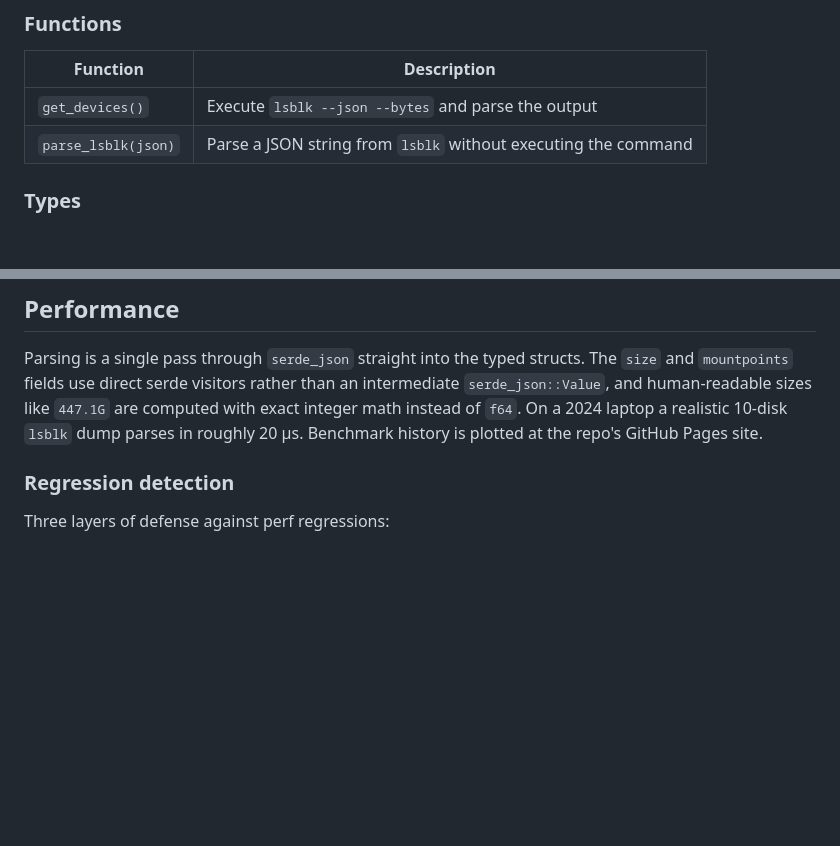
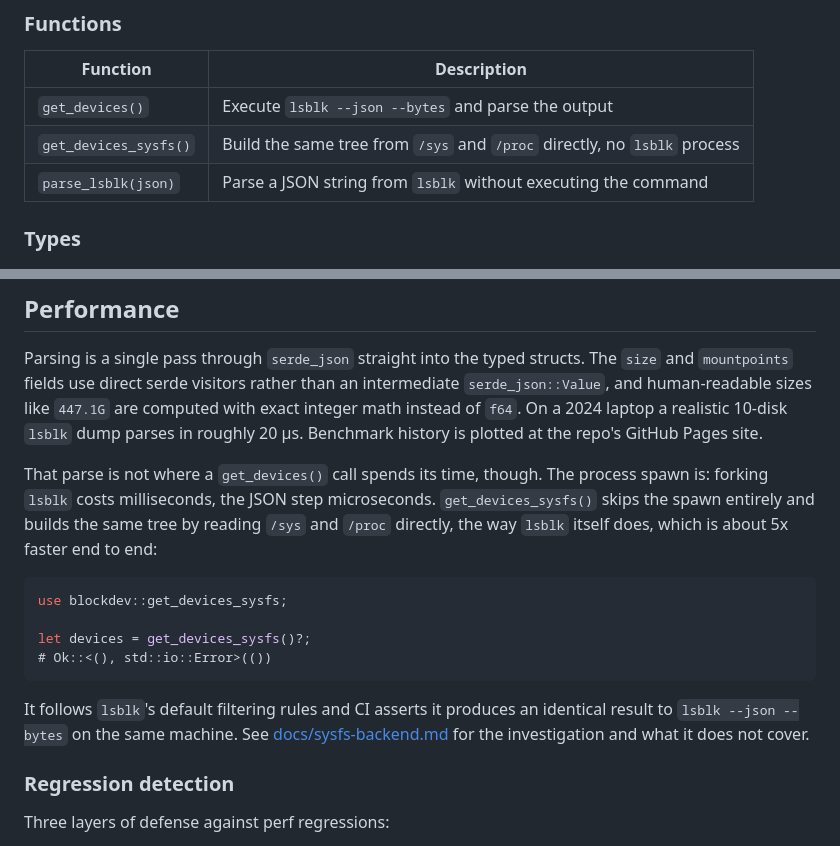
Before and after one commit to wiggels/blockdev, a Markdown page: README.md, 2 parts joined by grey strips. GitHub-like rendering; blank space fills up the shorter version.

Commit message:
docs: write up the lsblk c api investigation and sysfs backend

````diff
--- a/README.md
+++ b/README.md
@@ -174,6 +174,7 @@ fn main() -> Result<(), blockdev::BlockDevError> {
 | Function | Description |
 |----------|-------------|
 | `get_devices()` | Execute `lsblk --json --bytes` and parse the output |
+| `get_devices_sysfs()` | Build the same tree from `/sys` and `/proc` directly, no `lsblk` process |
 | `parse_lsblk(json)` | Parse a JSON string from `lsblk` without executing the command |
 
 ### Types
@@ -268,6 +269,24 @@ computed with exact integer math instead of `f64`. On a 2024 laptop a
 realistic 10-disk `lsblk` dump parses in roughly 20 µs. Benchmark history is
 plotted at the repo's GitHub Pages site.
 
+That parse is not where a `get_devices()` call spends its time, though. The
+process spawn is: forking `lsblk` costs milliseconds, the JSON step
+microseconds. `get_devices_sysfs()` skips the spawn entirely and builds the
+same tree by reading `/sys` and `/proc` directly, the way `lsblk` itself
+does, which is about 5x faster end to end:
+
+```rust
+use blockdev::get_devices_sysfs;
+
+let devices = get_devices_sysfs()?;
+# Ok::<(), std::io::Error>(())
+```
+
+It follows `lsblk`'s default filtering rules and CI asserts it produces an
+identical result to `lsblk --json --bytes` on the same machine. See
+[docs/sysfs-backend.md](docs/sysfs-backend.md) for the investigation and
+what it does not cover.
+
 ### Regression detection
 
 Three layers of defense against perf regressions:
````
Also changed, not shown: CONTRIBUTING.md (+3 -1 lines), docs/sysfs-backend.md (added, +115 -0 lines).
